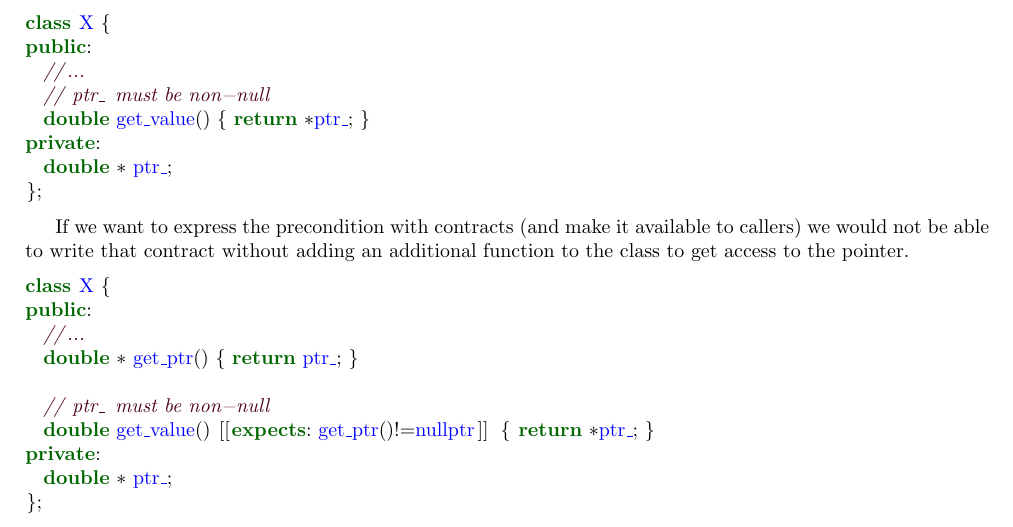
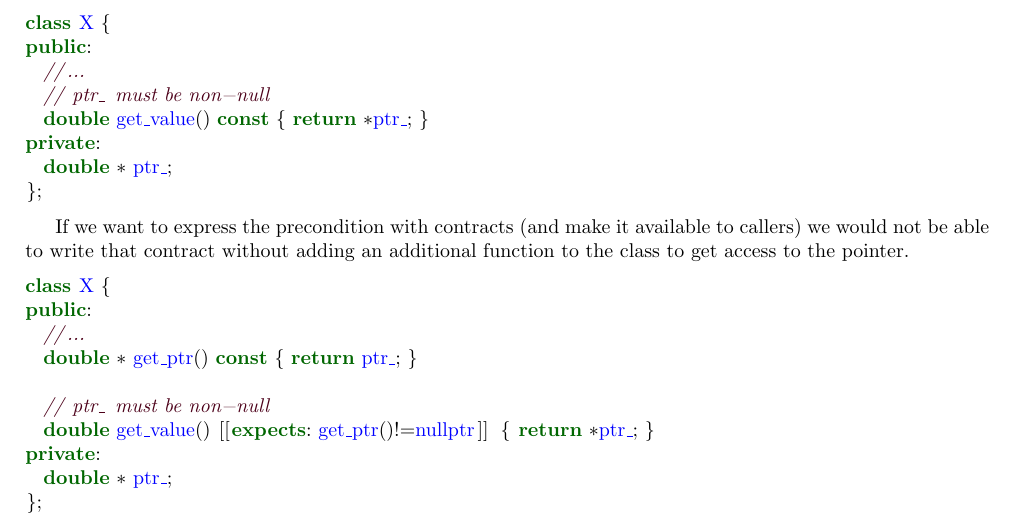
Before and after one commit to jdgarciauc3m/contract-access, a LaTeX paper (d1289r0.tex, which reads intro.tex): part of page 1 of 7, cut so that both start at the same text. Compiled offline with pdfLaTeX.

Commit message:
const in examples

```diff
--- a/intro.tex
+++ b/intro.tex
@@ -12,7 +12,7 @@ class X {
 public:
   //...
   // ptr_ must be non-null
-  double get_value() { return *ptr_; }
+  double get_value() const { return *ptr_; }
 private:
   double * ptr_;
 };
@@ -26,7 +26,7 @@ additional function to the class to get access to the pointer.
 class X {
 public:
   //...
-  double * get_ptr() { return ptr_; }
+  double * get_ptr() const { return ptr_; }
 
   // ptr_ must be non-null
   double get_value() [[expects: get_ptr()!=nullptr]] { return *ptr_; }
```
